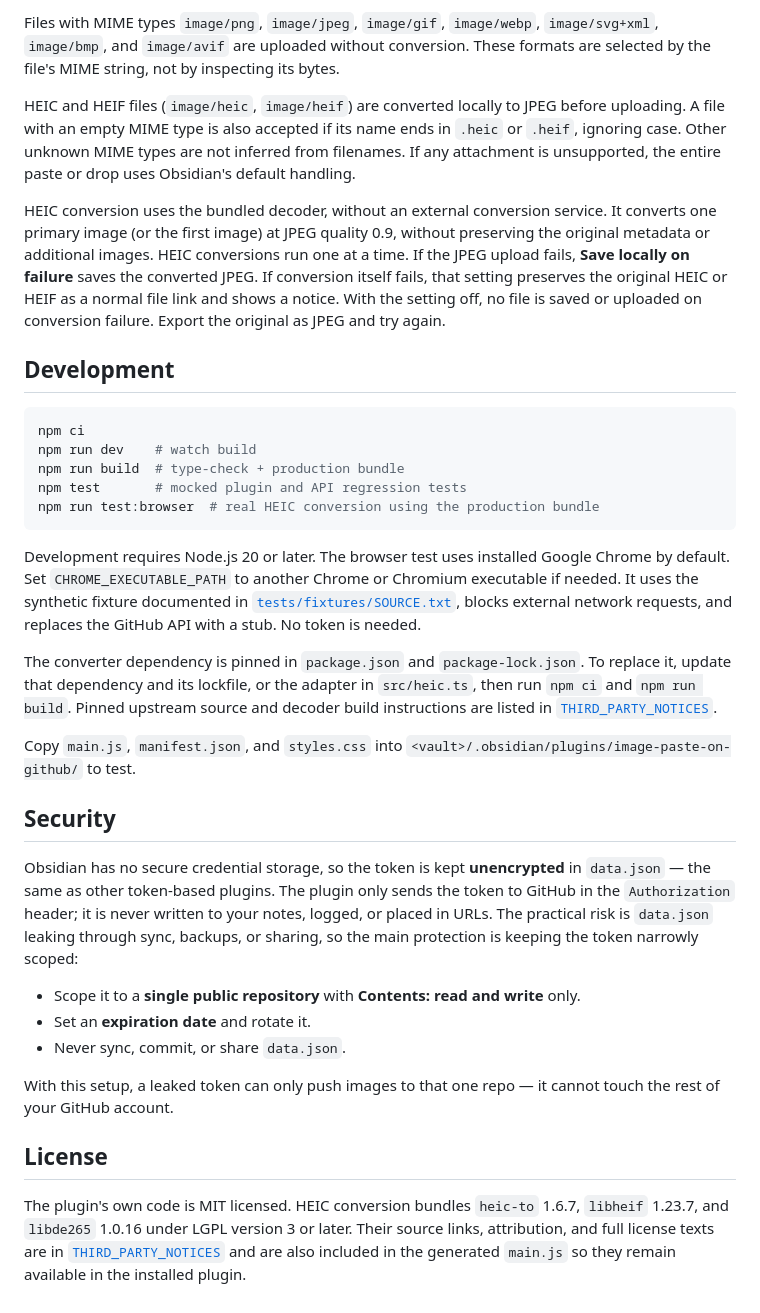
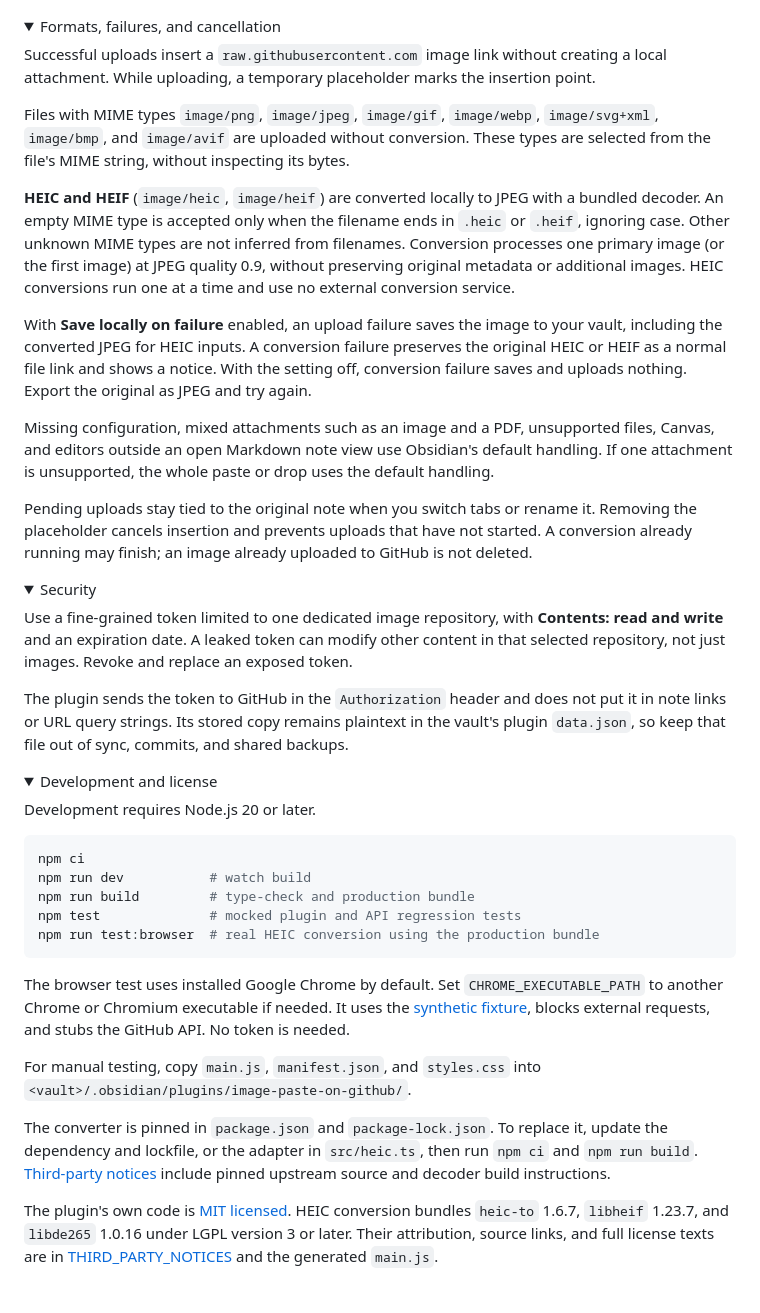
Before and after one commit to HyoYoonNam/image-paste-on-github, a Markdown page: README.md, the part around one of its changes. Drawn GitHub-style; folded sections open.

````diff
--- a/README.md
+++ b/README.md
@@ -61,65 +33,51 @@ uploaded to GitHub is not deleted.
 
-Files with MIME types `image/png`, `image/jpeg`, `image/gif`, `image/webp`,
-`image/svg+xml`, `image/bmp`, and `image/avif` are uploaded without conversion.
-These formats are selected by the file's MIME string, not by inspecting its bytes.
+</details>
 
-HEIC and HEIF files (`image/heic`, `image/heif`) are converted locally to JPEG before
-uploading. A file with an empty MIME type is also accepted if its name ends in
-`.heic` or `.heif`, ignoring case. Other unknown MIME types are not inferred from
-filenames. If any attachment is unsupported, the entire paste or drop uses
-Obsidian's default handling.
+<details>
+<summary>Formats, failures, and cancellation</summary>
 
-HEIC conversion uses the bundled decoder, without an external conversion service.
-It converts one primary image (or the first image) at JPEG quality 0.9, without
-preserving the original metadata or additional images. HEIC conversions run one
-at a time. If the JPEG upload fails, **Save locally on failure** saves the converted
-JPEG. If conversion itself fails, that setting preserves the original HEIC or HEIF
-as a normal file link and shows a notice. With the setting off, no file is saved or
-uploaded on conversion failure. Export the original as JPEG and try again.
+Successful uploads insert a `raw.githubusercontent.com` image link without creating a local attachment. While uploading, a temporary placeholder marks the insertion point.
 
-## Development
+Files with MIME types `image/png`, `image/jpeg`, `image/gif`, `image/webp`, `image/svg+xml`, `image/bmp`, and `image/avif` are uploaded without conversion. These types are selected from the file's MIME string, without inspecting its bytes.
+
+**HEIC and HEIF** (`image/heic`, `image/heif`) are converted locally to JPEG with a bundled decoder. An empty MIME type is accepted only when the filename ends in `.heic` or `.heif`, ignoring case. Other unknown MIME types are not inferred from filenames. Conversion processes one primary image (or the first image) at JPEG quality 0.9, without preserving original metadata or additional images. HEIC conversions run one at a time and use no external conversion service.
+
+With **Save locally on failure** enabled, an upload failure saves the image to your vault, including the converted JPEG for HEIC inputs. A conversion failure preserves the original HEIC or HEIF as a normal file link and shows a notice. With the setting off, conversion failure saves and uploads nothing. Export the original as JPEG and try again.
+
+Missing configuration, mixed attachments such as an image and a PDF, unsupported files, Canvas, and editors outside an open Markdown note view use Obsidian's default handling. If one attachment is unsupported, the whole paste or drop uses the default handling.
+
+Pending uploads stay tied to the original note when you switch tabs or rename it. Removing the placeholder cancels insertion and prevents uploads that have not started. A conversion already running may finish; an image already uploaded to GitHub is not deleted.
+
+</details>
+
+<details>
+<summary>Security</summary>
+
+Use a fine-grained token limited to one dedicated image repository, with **Contents: read and write** and an expiration date. A leaked token can modify other content in that selected repository, not just images. Revoke and replace an exposed token.
+
+The plugin sends the token to GitHub in the `Authorization` header and does not put it in note links or URL query strings. Its stored copy remains plaintext in the vault's plugin `data.json`, so keep that file out of sync, commits, and shared backups.
+
+</details>
+
+<details>
+<summary>Development and license</summary>
+
+Development requires Node.js 20 or later.
 
 ```bash
 npm ci
-npm run dev    # watch build
-npm run build  # type-check + production bundle
-npm test       # mocked plugin and API regression tests
+npm run dev           # watch build
+npm run build         # type-check and production bundle
+npm test              # mocked plugin and API regression tests
 npm run test:browser  # real HEIC conversion using the production bundle
 ```
 
-Development requires Node.js 20 or later. The browser test uses installed Google
-Chrome by default. Set `CHROME_EXECUTABLE_PATH` to another Chrome or Chromium
-executable if needed. It uses the synthetic fixture documented in
-[`tests/fixtures/SOURCE.txt`](tests/fixtures/SOURCE.txt), blocks external network
-requests, and replaces the GitHub API with a stub. No token is needed.
+The browser test uses installed Google Chrome by default. Set `CHROME_EXECUTABLE_PATH` to another Chrome or Chromium executable if needed. It uses the [synthetic fixture](tests/fixtures/SOURCE.txt), blocks external requests, and stubs the GitHub API. No token is needed.
 
-The converter dependency is pinned in `package.json` and `package-lock.json`.
-To replace it, update that dependency and its lockfile, or the adapter in
-`src/heic.ts`, then run `npm ci` and `npm run build`. Pinned upstream source and decoder build instructions
-are listed in [`THIRD_PARTY_NOTICES`](THIRD_PARTY_NOTICES).
+For manual testing, copy `main.js`, `manifest.json`, and `styles.css` into `<vault>/.obsidian/plugins/image-paste-on-github/`.
 
-Copy `main.js`, `manifest.json`, and `styles.css` into
-`<vault>/.obsidian/plugins/image-paste-on-github/` to test.
+The converter is pinned in `package.json` and `package-lock.json`. To replace it, update the dependency and lockfile, or the adapter in `src/heic.ts`, then run `npm ci` and `npm run build`. [Third-party notices](THIRD_PARTY_NOTICES) include pinned upstream source and decoder build instructions.
 
-## Security
+The plugin's own code is [MIT licensed](LICENSE). HEIC conversion bundles `heic-to` 1.6.7, `libheif` 1.23.7, and `libde265` 1.0.16 under LGPL version 3 or later. Their attribution, source links, and full license texts are in [THIRD_PARTY_NOTICES](THIRD_PARTY_NOTICES) and the generated `main.js`.
 
-Obsidian has no secure credential storage, so the token is kept **unencrypted** in
-`data.json` — the same as other token-based plugins. The plugin only sends the token
-to GitHub in the `Authorization` header; it is never written to your notes, logged,
-or placed in URLs. The practical risk is `data.json` leaking through sync, backups,
-or sharing, so the main protection is keeping the token narrowly scoped:
-
-- Scope it to a **single public repository** with **Contents: read and write** only.
-- Set an **expiration date** and rotate it.
-- Never sync, commit, or share `data.json`.
-
-With this setup, a leaked token can only push images to that one repo — it cannot
-touch the rest of your GitHub account.
-
-## License
-
-The plugin's own code is MIT licensed. HEIC conversion bundles `heic-to` 1.6.7,
-`libheif` 1.23.7, and `libde265` 1.0.16 under LGPL version 3 or later. Their source
-links, attribution, and full license texts are in
-[`THIRD_PARTY_NOTICES`](THIRD_PARTY_NOTICES) and are also included in the generated
-`main.js` so they remain available in the installed plugin.
+</details>
````
Also changed, not shown: other parts of README.md (+18 -46 lines), docs/images/README.md (added, +25 -0 lines), docs/images/paste-workflow.gif (added), 2 other files.
